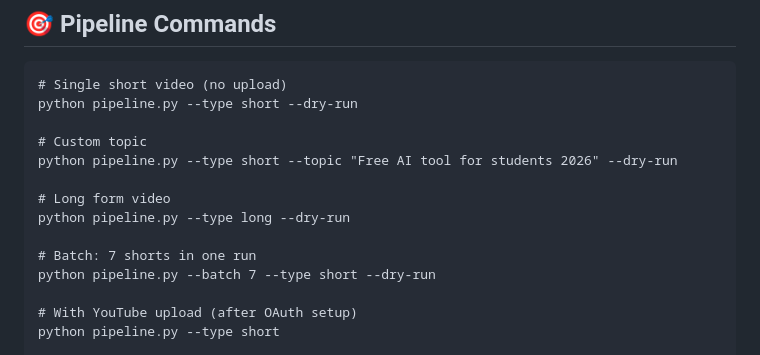
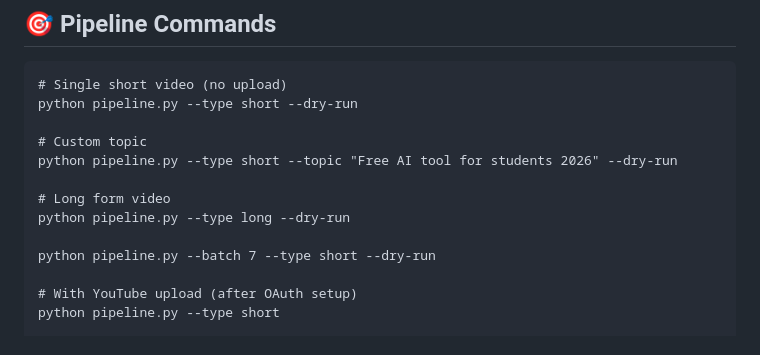
Before and after one commit to sudhanshuyembadwar8new-ctrl/Automation-vid, a Markdown page: README.md, the part around the change. Rendered like a GitHub page.

```diff
--- a/README.md
+++ b/README.md
@@ -78,7 +78,6 @@ python pipeline.py --type short --topic "Free AI tool for students 2026" --dry-r
 # Long form video
 python pipeline.py --type long --dry-run
 
-# Batch: 7 shorts in one run
 python pipeline.py --batch 7 --type short --dry-run
 
 # With YouTube upload (after OAuth setup)
```
